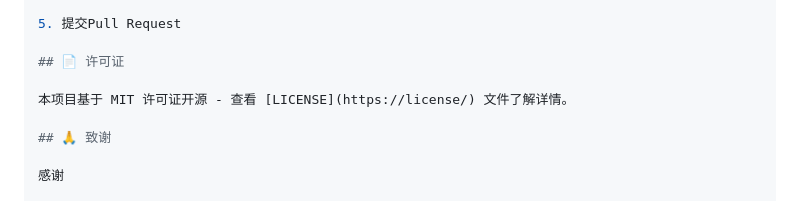
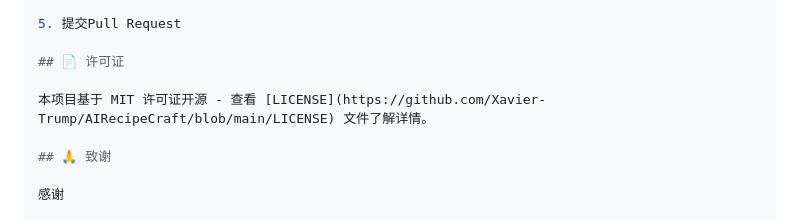
Before and after one commit to Xavier-Trump/AIRecipeCraft, a Markdown page: README.md, the part around the change. GitHub-like rendering.

```diff
--- a/README.md
+++ b/README.md
@@ -169,7 +169,7 @@ A: 可以！本页面是响应式设计，在手机浏览器上也能完美显
 
 ## 📄 许可证
 
-本项目基于 MIT 许可证开源 - 查看 [LICENSE](https://license/) 文件了解详情。
+本项目基于 MIT 许可证开源 - 查看 [LICENSE](https://github.com/Xavier-Trump/AIRecipeCraft/blob/main/LICENSE) 文件了解详情。
 
 ## 🙏 致谢
 
```
